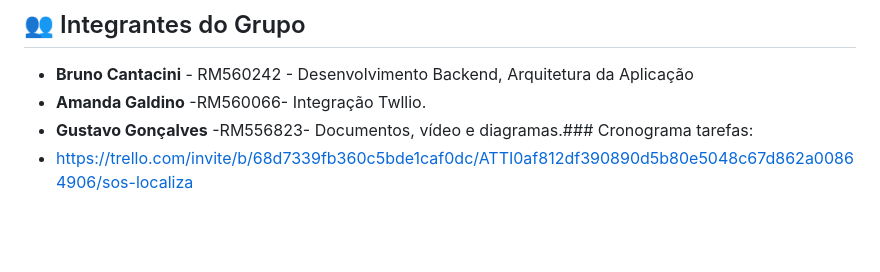
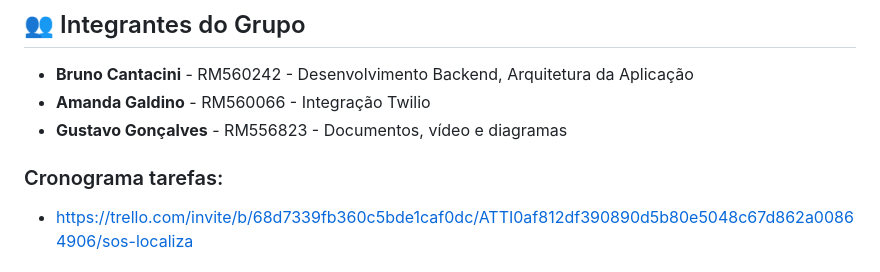
Before and after one commit to brucantacini/SosLocaliza, a Markdown page: README.md, the part around the change printed below. Rendered like a GitHub page; blank space fills up the shorter version.

```diff
--- a/README.md
+++ b/README.md
@@ -5,8 +5,10 @@ Sistema de emergência para situações climáticas extremas (enchentes, desliza
 ## 👥 Integrantes do Grupo
 
 - **Bruno Cantacini** - RM560242 - Desenvolvimento Backend, Arquitetura da Aplicação
-- **Amanda Galdino** -RM560066- Integração Twllio.
-- **Gustavo Gonçalves** -RM556823- Documentos, vídeo e diagramas.### Cronograma tarefas:
+- **Amanda Galdino** - RM560066 - Integração Twilio
+- **Gustavo Gonçalves** - RM556823 - Documentos, vídeo e diagramas
+
+### Cronograma tarefas:
 - https://trello.com/invite/b/68d7339fb360c5bde1caf0dc/ATTI0af812df390890d5b80e5048c67d862a00864906/sos-localiza
 
 ## 🎥 Vídeo de Apresentação
```
Also changed, not shown: other parts of README.md (+7 -1 lines), Docs/DER_Java.png (added), Docs/DiagramaClasseJAava.png (added), docs/DiagramEntidadeRelacionamentoSosLocalzia.png (deleted), 4 other files.
